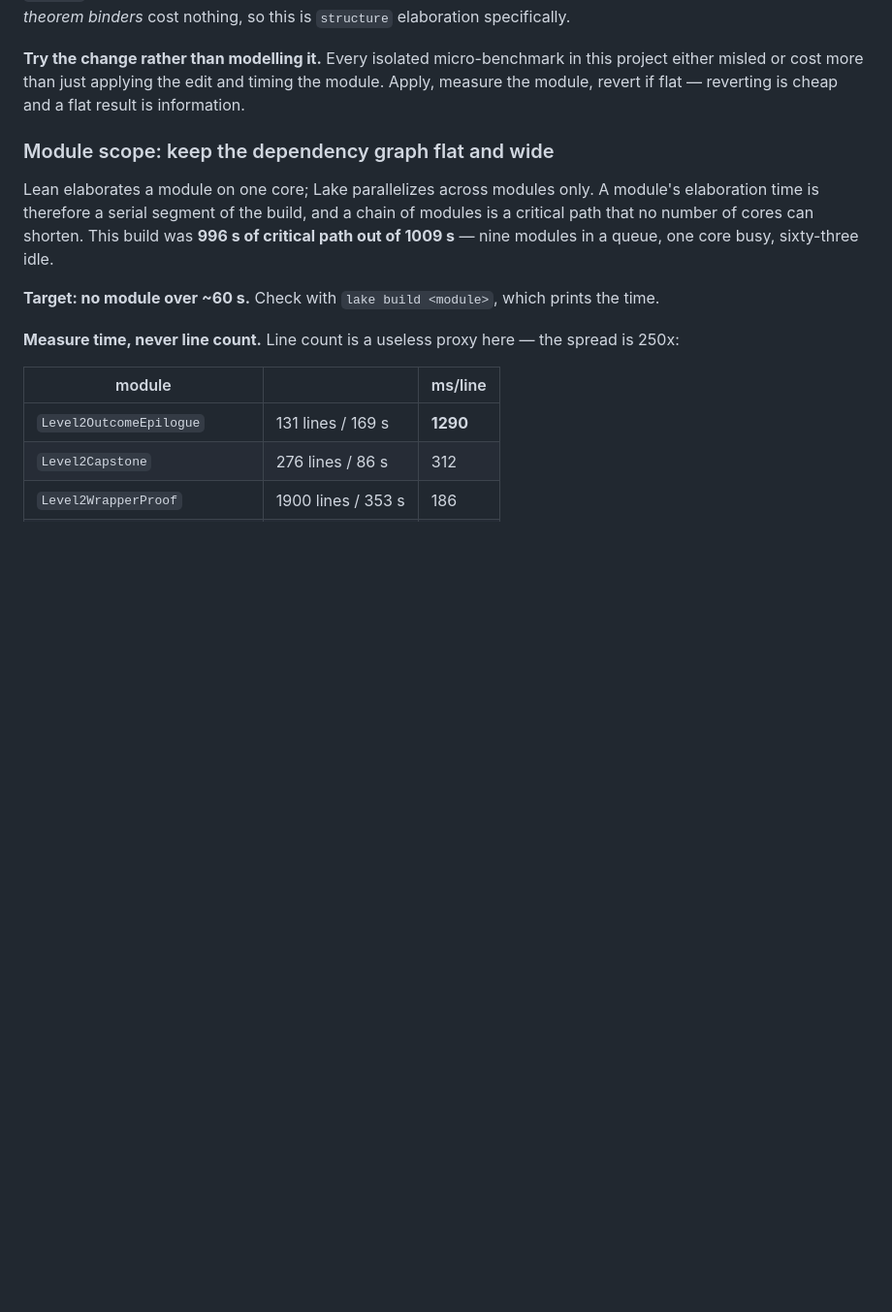
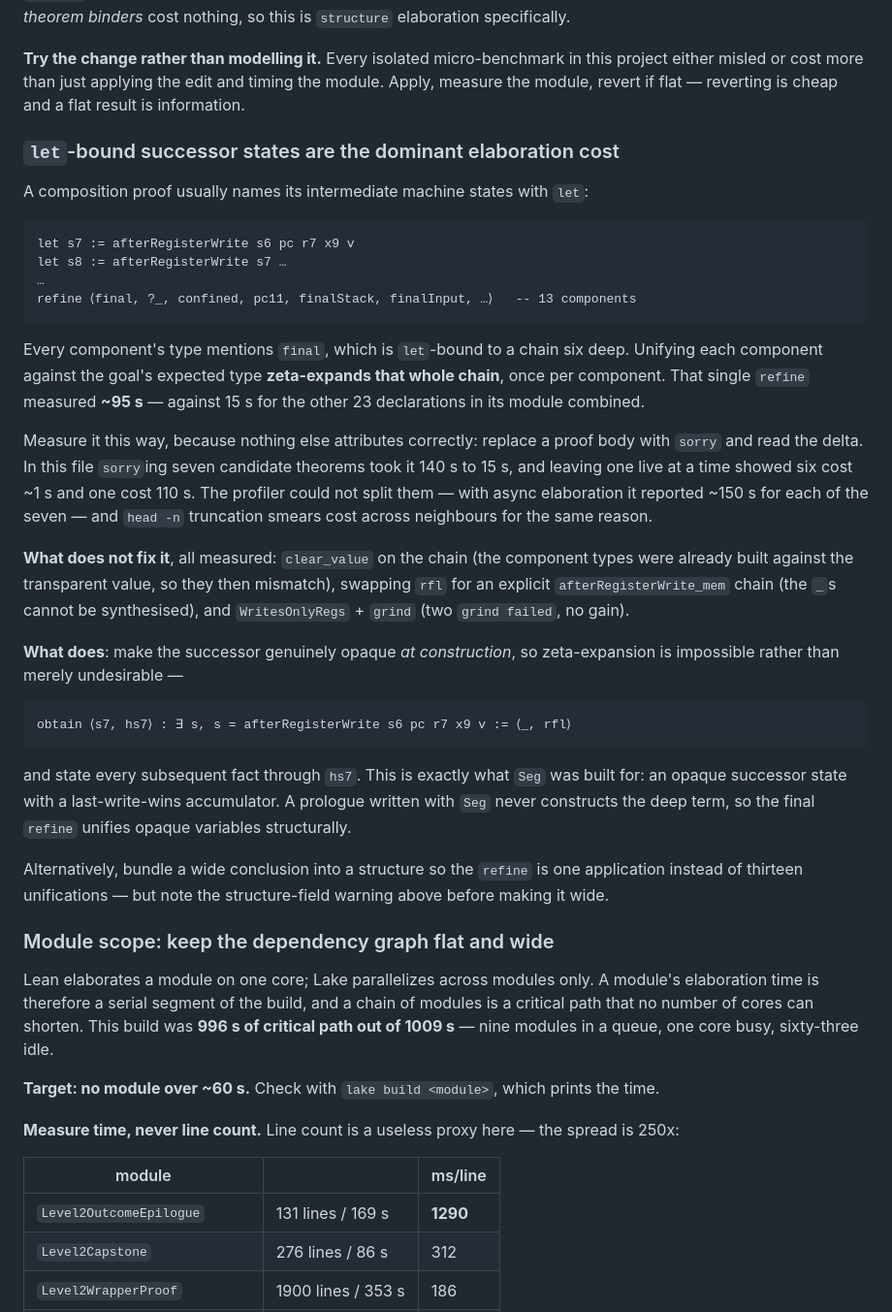
Before and after one commit to codygunton/binary-fv-experiment, a Markdown page: AGENTS.md, the part around the change. Shown at 97% size. Drawn GitHub-style; blank space fills up the shorter version.

Commit message:
Record the let-chain diagnosis: one refine costs 95s
`Level2WrapperProof` is 124 s, of which one theorem, `wrapper_fresh_prologue_prefix`, is ~110 s, and
within it a single 13-component `refine` is ~95 s. The other 23 declarations in the module total 15 s.

Cause, from first principles: every component's type mentions `final`, which is `let`-bound to a chain
six deep, so unification zeta-expands that chain once per component.

The measurement method is the part worth keeping. Neither the profiler nor `head -n` truncation
attributes correctly here -- with async elaboration the profiler reported ~150 s for each of seven
declarations in a 140 s file, and truncation smears cost across neighbours. Replacing a proof body
with `sorry` and reading the delta is unambiguous: it isolated one theorem at 110 s and six at ~1 s.

Records four fixes that measured flat or worse, so they are not retried, and the one that follows from
the diagnosis: construct successors opaquely via `obtain ⟨s, hs⟩ : ∃ s, s = … := ⟨_, rfl⟩` so
zeta-expansion is impossible. That is what `Seg` already implements.

Co-Authored-By: Claude Opus 5 (1M context) <noreply@anthropic.com>

````diff
--- a/AGENTS.md
+++ b/AGENTS.md
@@ -182,6 +182,47 @@ binders* cost nothing, so this is `structure` elaboration specifically.
 misled or cost more than just applying the edit and timing the module. Apply, measure the module,
 revert if flat — reverting is cheap and a flat result is information.
 
+### `let`-bound successor states are the dominant elaboration cost
+
+A composition proof usually names its intermediate machine states with `let`:
+
+```lean
+let s7 := afterRegisterWrite s6 pc r7 x9 v
+let s8 := afterRegisterWrite s7 …
+…
+refine ⟨final, ?_, confined, pc11, finalStack, finalInput, …⟩   -- 13 components
+```
+
+Every component's type mentions `final`, which is `let`-bound to a chain six deep. Unifying each
+component against the goal's expected type **zeta-expands that whole chain**, once per component. That
+single `refine` measured **~95 s** — against 15 s for the other 23 declarations in its module
+combined.
+
+Measure it this way, because nothing else attributes correctly: replace a proof body with `sorry` and
+read the delta. In this file `sorry`ing seven candidate theorems took it 140 s to 15 s, and leaving
+one live at a time showed six cost ~1 s and one cost 110 s. The profiler could not split them — with
+async elaboration it reported ~150 s for each of the seven — and `head -n` truncation smears cost
+across neighbours for the same reason.
+
+**What does not fix it**, all measured: `clear_value` on the chain (the component types were already
+built against the transparent value, so they then mismatch), swapping `rfl` for an explicit
+`afterRegisterWrite_mem` chain (the `_`s cannot be synthesised), and `WritesOnlyRegs` + `grind` (two
+`grind failed`, no gain).
+
+**What does**: make the successor genuinely opaque *at construction*, so zeta-expansion is impossible
+rather than merely undesirable —
+
+```lean
+obtain ⟨s7, hs7⟩ : ∃ s, s = afterRegisterWrite s6 pc r7 x9 v := ⟨_, rfl⟩
+```
+
+and state every subsequent fact through `hs7`. This is exactly what `Seg` was built for: an opaque
+successor state with a last-write-wins accumulator. A prologue written with `Seg` never constructs the
+deep term, so the final `refine` unifies opaque variables structurally.
+
+Alternatively, bundle a wide conclusion into a structure so the `refine` is one application instead
+of thirteen unifications — but note the structure-field warning above before making it wide.
+
 ### Module scope: keep the dependency graph flat and wide
 
 Lean elaborates a module on one core; Lake parallelizes across modules only. A module's elaboration
````
